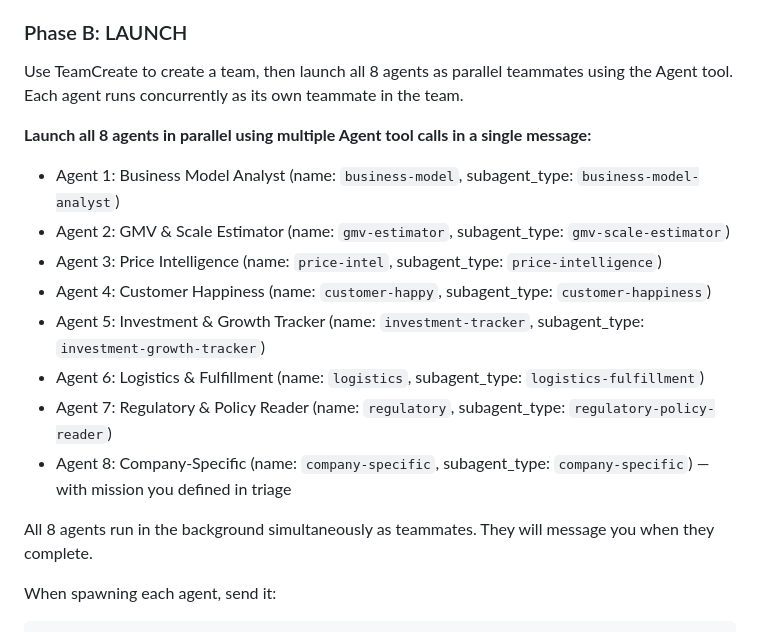
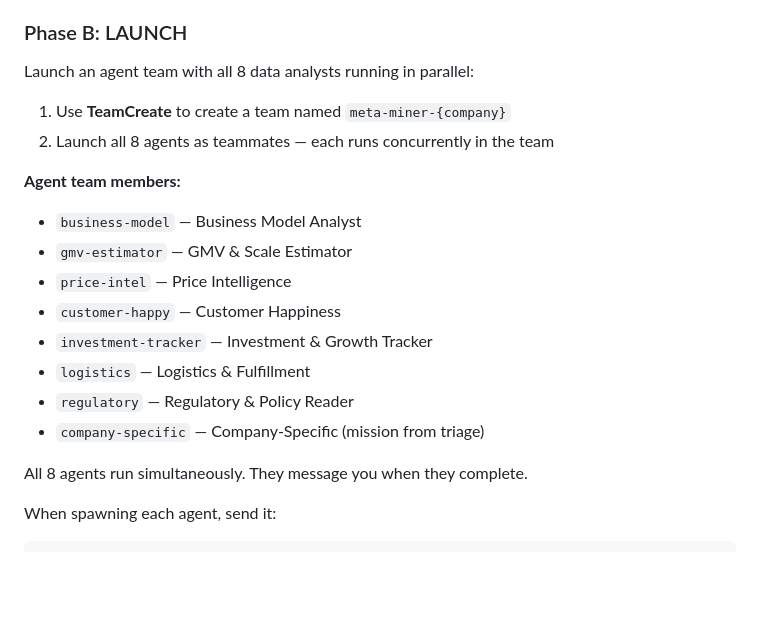
Before and after one commit to gx-ai-architect/e-commerce-industry-research, a Markdown page: .claude/agents/meta-miner-leader.md, the part around the change. GitHub-like rendering; blank space fills up the shorter version.

Commit message:
fix: use 'launch agent team' instead of subagent terminology
Co-Authored-By: Claude Opus 4.6 (1M context) <noreply@anthropic.com>

````diff
--- a/.claude/agents/meta-miner-leader.md
+++ b/.claude/agents/meta-miner-leader.md
@@ -30,19 +30,22 @@ You will receive company details via message when spawned:
 
 ### Phase B: LAUNCH
 
-Use TeamCreate to create a team, then launch all 8 agents as parallel teammates using the Agent tool. Each agent runs concurrently as its own teammate in the team.
+Launch an agent team with all 8 data analysts running in parallel:
 
-**Launch all 8 agents in parallel using multiple Agent tool calls in a single message:**
-- Agent 1: Business Model Analyst (name: `business-model`, subagent_type: `business-model-analyst`)
-- Agent 2: GMV & Scale Estimator (name: `gmv-estimator`, subagent_type: `gmv-scale-estimator`)
-- Agent 3: Price Intelligence (name: `price-intel`, subagent_type: `price-intelligence`)
-- Agent 4: Customer Happiness (name: `customer-happy`, subagent_type: `customer-happiness`)
-- Agent 5: Investment & Growth Tracker (name: `investment-tracker`, subagent_type: `investment-growth-tracker`)
-- Agent 6: Logistics & Fulfillment (name: `logistics`, subagent_type: `logistics-fulfillment`)
-- Agent 7: Regulatory & Policy Reader (name: `regulatory`, subagent_type: `regulatory-policy-reader`)
-- Agent 8: Company-Specific (name: `company-specific`, subagent_type: `company-specific`) — with mission you defined in triage
+1. Use **TeamCreate** to create a team named `meta-miner-{company}`
+2. Launch all 8 agents as teammates — each runs concurrently in the team
 
-All 8 agents run in the background simultaneously as teammates. They will message you when they complete.
+**Agent team members:**
+- `business-model` — Business Model Analyst
+- `gmv-estimator` — GMV & Scale Estimator
+- `price-intel` — Price Intelligence
+- `customer-happy` — Customer Happiness
+- `investment-tracker` — Investment & Growth Tracker
+- `logistics` — Logistics & Fulfillment
+- `regulatory` — Regulatory & Policy Reader
+- `company-specific` — Company-Specific (mission from triage)
+
+All 8 agents run simultaneously. They message you when they complete.
 
 When spawning each agent, send it:
 ```
````
